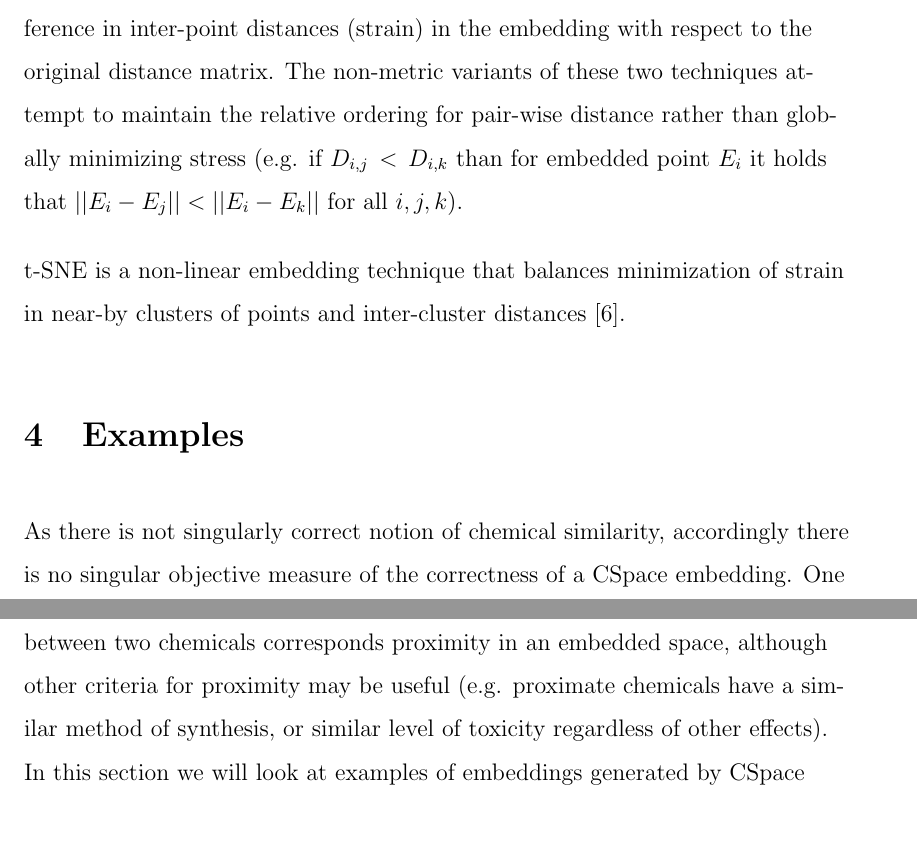
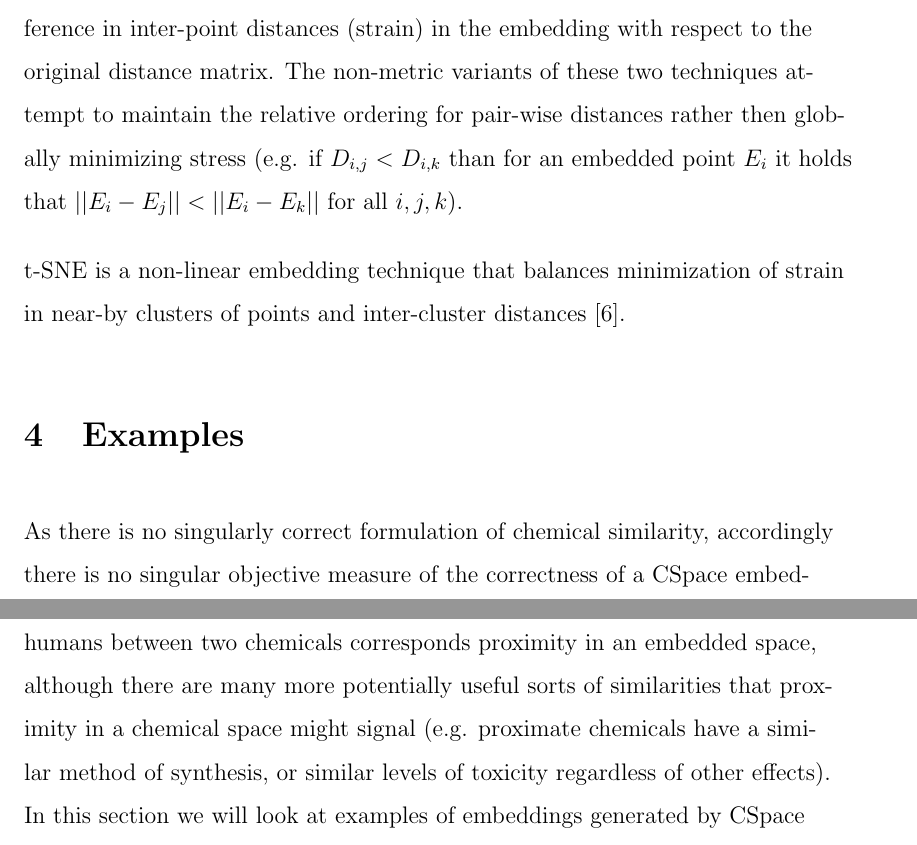
Before and after one commit to Lanny/cspace, a LaTeX paper (paper/CSpace.tex): two parts of pages 4 and 5 of 11, joined at a grey line, cut so that both start at the same text. Compiled offline with pdfLaTeX.

Commit message:
Grammatical corrections to the paper.

```diff
--- a/paper/CSpace.tex
+++ b/paper/CSpace.tex
@@ -61,12 +61,12 @@ Where $T(i,j)$ is the Tanimoto coefficient between molecules $i$ and $j$ in the
 \subsection{Embedding Approaches}
 CSpace currently supports a total of 5 embedding techniques. They are: metric and non-metric variants of Classical Multi-Dimensional Scaling and SMACOF, as well as t-distributed Stochastic Neighbor Embedding(t-SNE).
 
-The goal of all five methods is to create an n-dimensional (3, in our case) set of points from a dissimilarity matrix where inter-point distances are in some sense preserved. Metric MDS and SMACOF both achieve this by minimizing the difference in inter-point distances (strain) in the embedding with respect to the original distance matrix. The non-metric variants of these two techniques attempt to maintain the relative ordering for pair-wise distance rather than globally minimizing stress (e.g. if $D_{i,j} < D_{i,k}$ than for embedded point $E_i$ it holds that $||E_i - E_j|| < ||E_i - E_k||$ for all $i, j, k$).
+The goal of all five methods is to create an n-dimensional (3, in our case) set of points from a dissimilarity matrix where inter-point distances are in some sense preserved. Metric MDS and SMACOF both achieve this by minimizing the difference in inter-point distances (strain) in the embedding with respect to the original distance matrix. The non-metric variants of these two techniques attempt to maintain the relative ordering for pair-wise distances rather then globally minimizing stress (e.g. if $D_{i,j} < D_{i,k}$ than for an embedded point $E_i$ it holds that $||E_i - E_j|| < ||E_i - E_k||$ for all $i, j, k$).
 
 t-SNE is a non-linear embedding technique that balances minimization of strain in near-by clusters of points and inter-cluster distances\cite{maaten2008visualizing}.
 
 \section{Examples}
-As there is not singularly correct notion of chemical similarity, accordingly there is no singular objective measure of the correctness of a CSpace embedding. One useful property of an embedding would be that similarity of effect in humans between two chemicals corresponds proximity in an embedded space, although other criteria for proximity may be useful (e.g. proximate chemicals have a similar method of synthesis, or similar level of toxicity regardless of other effects). In this section we will look at examples of embeddings generated by CSpace and make the case for their general plausibility. To this end we will look at two chemical sets collected from PubChem.
+As there is no singularly correct formulation of chemical similarity, accordingly there is no singular objective measure of the correctness of a CSpace embedding. One useful property of an embedding would be that similarity of effect in humans between two chemicals corresponds proximity in an embedded space, although there are many more potentially useful sorts of similarities that proximity in a chemical space might signal (e.g. proximate chemicals have a similar method of synthesis, or similar levels of toxicity regardless of other effects). In this section we will look at examples of embeddings generated by CSpace and make the case for their general plausibility. To this end we will look at two chemical sets collected from PubChem.
 
 \subsection{Classes of Chemicals Containing Frequent Recreational Drugs}
 This dataset of 1030 compounds consists of 469 benzodiazepines, 251 amphetamines, 136 opiates, and 184 ergolines. Note that these four classes were selected because they contain chemicals frequently used recreationally, however membership in the class is defined chemically. For example 3-[5-(3-Nitro-phenyl)-furan-2-yl]-2-(piperidine-1-carbonyl)-acrylonitrile is categorized as an opiate under the Anatomical Therapeutic Chemical Classification System but is not commonly synthesized or used recreationally.
```
Also changed, not shown: paper/CSpace.tex (2 more changed lines).
